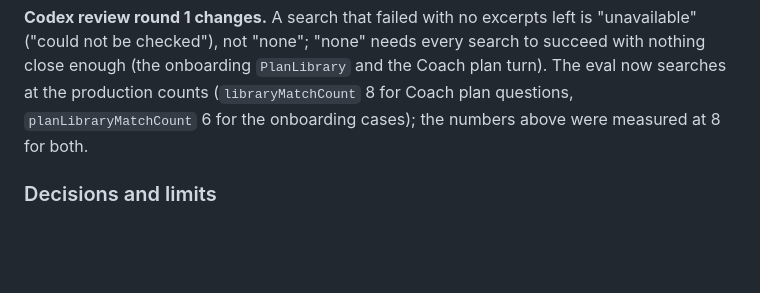
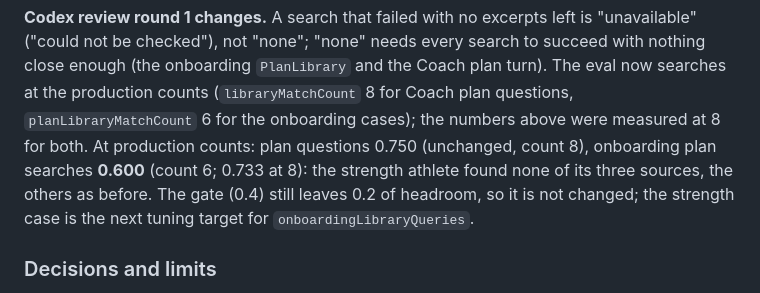
Before and after one commit to PurnaJear06/Tracend, a Markdown page: docs/handoff/research-library.md, the part around the change. Drawn GitHub-style; blank space fills up the shorter version.

Commit message:
Record the E5 retrieval numbers at production match counts
Co-Authored-By: Claude Opus 5.5 <noreply@anthropic.com>

```diff
--- a/docs/handoff/research-library.md
+++ b/docs/handoff/research-library.md
@@ -1346,7 +1346,10 @@ target is `planTopicText`'s wording for volume and for effort.
 not be checked"), not "none"; "none" needs every search to succeed with nothing close enough (the
 onboarding `PlanLibrary` and the Coach plan turn). The eval now searches at the production counts
 (`libraryMatchCount` 8 for Coach plan questions, `planLibraryMatchCount` 6 for the onboarding cases);
-the numbers above were measured at 8 for both.
+the numbers above were measured at 8 for both. At production counts: plan questions 0.750 (unchanged,
+count 8), onboarding plan searches **0.600** (count 6; 0.733 at 8): the strength athlete found none of
+its three sources, the others as before. The gate (0.4) still leaves 0.2 of headroom, so it is not
+changed; the strength case is the next tuning target for `onboardingLibraryQueries`.
 
 ### Decisions and limits
 
```
